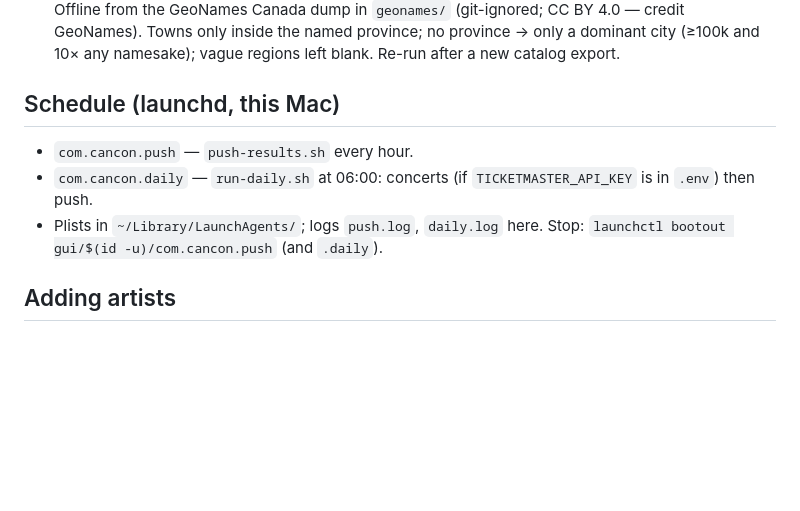
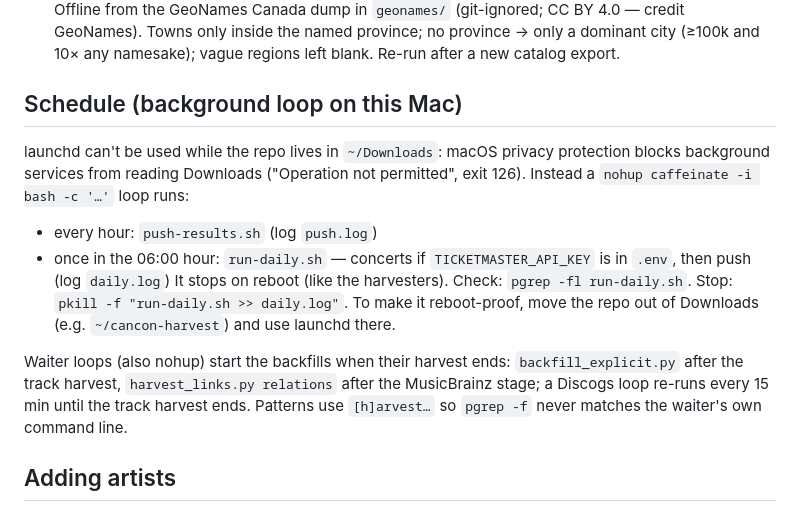
Before and after one commit to trendyspenders-hub/cancon-harvest, a Markdown page: CLAUDE.md, the part around the change. Drawn GitHub-style; blank space fills up the shorter version.

Commit message:
Docs: schedule runs as a background loop (launchd blocked in ~/Downloads)
Co-Authored-By: Claude Opus 5.5 <noreply@anthropic.com>

```diff
--- a/CLAUDE.md
+++ b/CLAUDE.md
@@ -172,13 +172,23 @@ the Year nominees/winners. Each page's own legend is kept with every number.
   the named province; no province -> only a dominant city (≥100k and 10× any
   namesake); vague regions left blank. Re-run after a new catalog export.
 
-## Schedule (launchd, this Mac)
+## Schedule (background loop on this Mac)
 
-- `com.cancon.push` — `push-results.sh` every hour.
-- `com.cancon.daily` — `run-daily.sh` at 06:00: concerts (if
-  `TICKETMASTER_API_KEY` is in `.env`) then push.
-- Plists in `~/Library/LaunchAgents/`; logs `push.log`, `daily.log` here.
-  Stop: `launchctl bootout gui/$(id -u)/com.cancon.push` (and `.daily`).
+launchd can't be used while the repo lives in `~/Downloads`: macOS privacy
+protection blocks background services from reading Downloads ("Operation not
+permitted", exit 126). Instead a `nohup caffeinate -i bash -c '…'` loop runs:
+- every hour: `push-results.sh` (log `push.log`)
+- once in the 06:00 hour: `run-daily.sh` — concerts if `TICKETMASTER_API_KEY`
+  is in `.env`, then push (log `daily.log`)
+It stops on reboot (like the harvesters). Check: `pgrep -fl run-daily.sh`.
+Stop: `pkill -f "run-daily.sh >> daily.log"`. To make it reboot-proof, move the
+repo out of Downloads (e.g. `~/cancon-harvest`) and use launchd there.
+
+Waiter loops (also nohup) start the backfills when their harvest ends:
+`backfill_explicit.py` after the track harvest, `harvest_links.py relations`
+after the MusicBrainz stage; a Discogs loop re-runs every 15 min until the
+track harvest ends. Patterns use `[h]arvest…` so `pgrep -f` never matches the
+waiter's own command line.
 
 ## Adding artists
 
```
